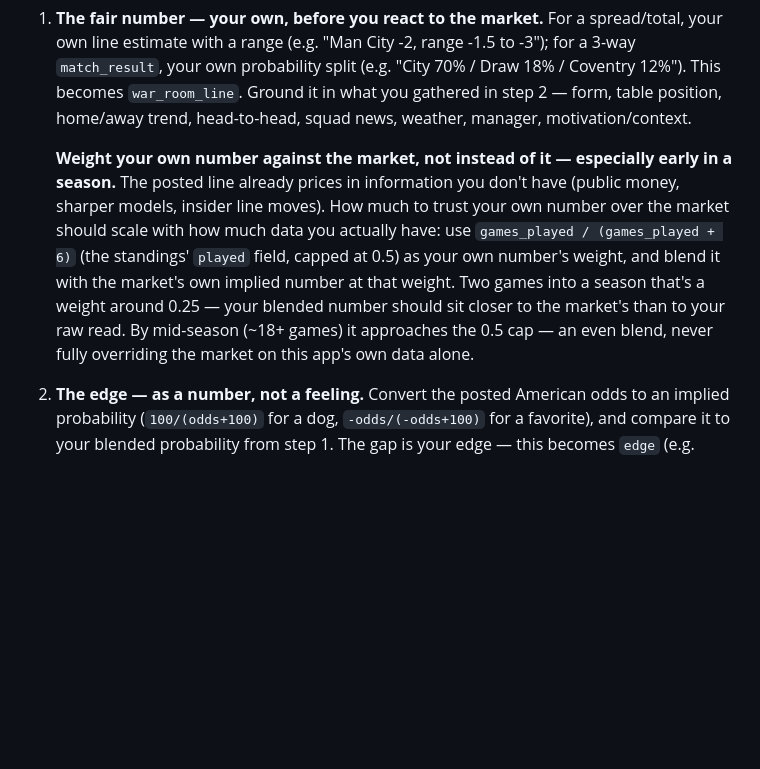
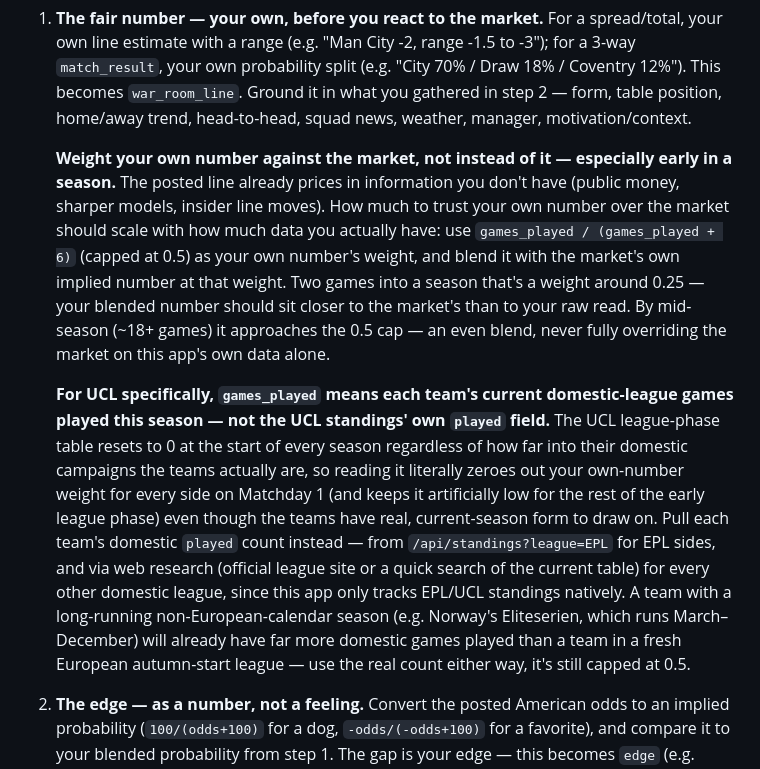
Before and after one commit to GiffordB/war-room-dashboard, a Markdown page: docs/prediction_bot_playbook.md, the part around the change. GitHub-like rendering; blank space fills up the shorter version.

Commit message:
Update prediction bot playbook for clarity on weights
Clarify the weighting of personal numbers against market data and specify the use of domestic league games for UCL calculations.

```diff
--- a/docs/prediction_bot_playbook.md
+++ b/docs/prediction_bot_playbook.md
@@ -88,18 +88,36 @@ two would have gone:
    form, table position, home/away trend, head-to-head, squad news,
    weather, manager, motivation/context.
 
-   **Weight your own number against the market, not instead of it —
+      **Weight your own number against the market, not instead of it —
    especially early in a season.** The posted line already prices in
    information you don't have (public money, sharper models, insider
    line moves). How much to trust your own number over the market
    should scale with how much data you actually have: use
-   `games_played / (games_played + 6)` (the standings' `played` field,
-   capped at 0.5) as your own number's weight, and blend it with the
-   market's own implied number at that weight. Two games into a season
-   that's a weight around 0.25 — your blended number should sit closer
-   to the market's than to your raw read. By mid-season (~18+ games) it
-   approaches the 0.5 cap — an even blend, never fully overriding the
-   market on this app's own data alone.
+   `games_played / (games_played + 6)` (capped at 0.5) as your own
+   number's weight, and blend it with the market's own implied number
+   at that weight. Two games into a season that's a weight around
+   0.25 — your blended number should sit closer to the market's than
+   to your raw read. By mid-season (~18+ games) it approaches the 0.5
+   cap — an even blend, never fully overriding the market on this
+   app's own data alone.
+
+   **For UCL specifically, `games_played` means each team's current
+   domestic-league games played this season — not the UCL standings'
+   own `played` field.** The UCL league-phase table resets to 0 at
+   the start of every season regardless of how far into their
+   domestic campaigns the teams actually are, so reading it literally
+   zeroes out your own-number weight for every side on Matchday 1 (and
+   keeps it artificially low for the rest of the early league phase)
+   even though the teams have real, current-season form to draw on.
+   Pull each team's domestic `played` count instead — from
+   `/api/standings?league=EPL` for EPL sides, and via web research
+   (official league site or a quick search of the current table) for
+   every other domestic league, since this app only tracks EPL/UCL
+   standings natively. A team with a long-running non-European-calendar
+   season (e.g. Norway's Eliteserien, which runs March–December) will
+   already have far more domestic games played than a team in a
+   fresh European autumn-start league — use the real count either way,
+   it's still capped at 0.5.
 
 2. **The edge — as a number, not a feeling.** Convert the posted
    American odds to an implied probability (`100/(odds+100)` for a dog,
```
